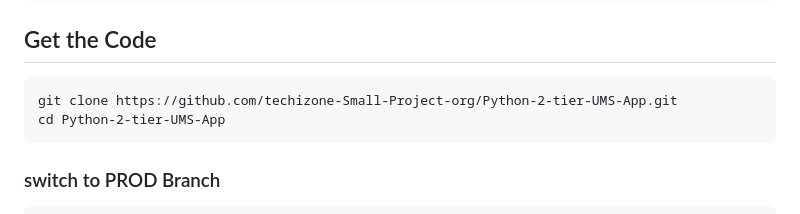
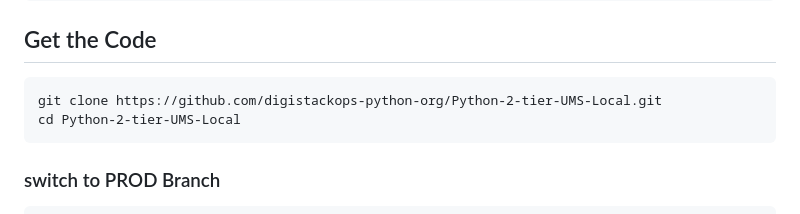
Before and after one commit to digistackops-python-org/Python-2-tier-UMS-Local, a Markdown page: README.md, the part around the change. GitHub-like rendering.

````diff
--- a/README.md
+++ b/README.md
@@ -139,8 +139,8 @@ sudo yum install python3-pip -y
 ```
 ## Get the Code
 ```
-git clone https://github.com/techizone-Small-Project-org/Python-2-tier-UMS-App.git
-cd Python-2-tier-UMS-App
+git clone https://github.com/digistackops-python-org/Python-2-tier-UMS-Local.git
+cd Python-2-tier-UMS-Local
 ```
 ### switch to PROD Branch
 
````
